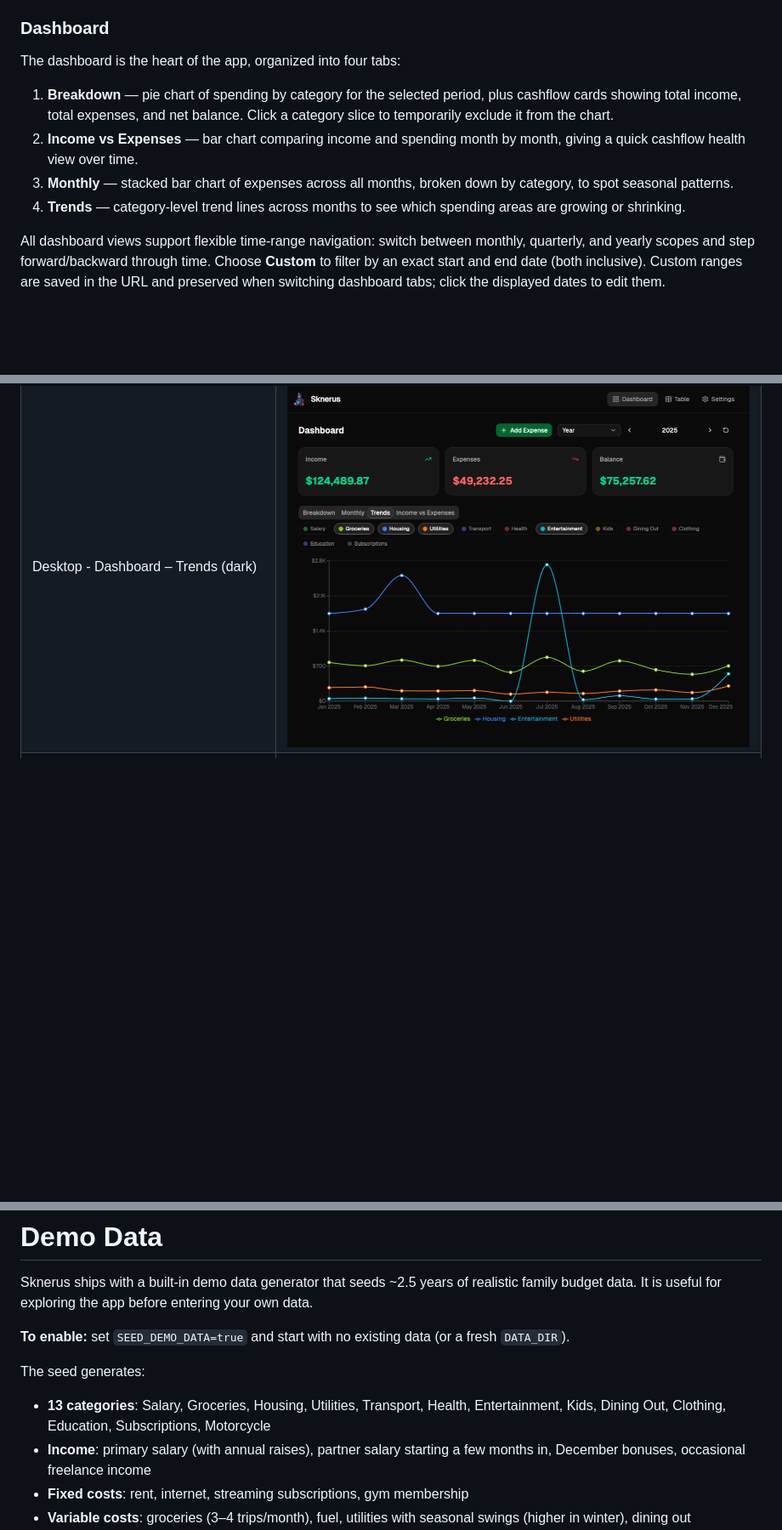
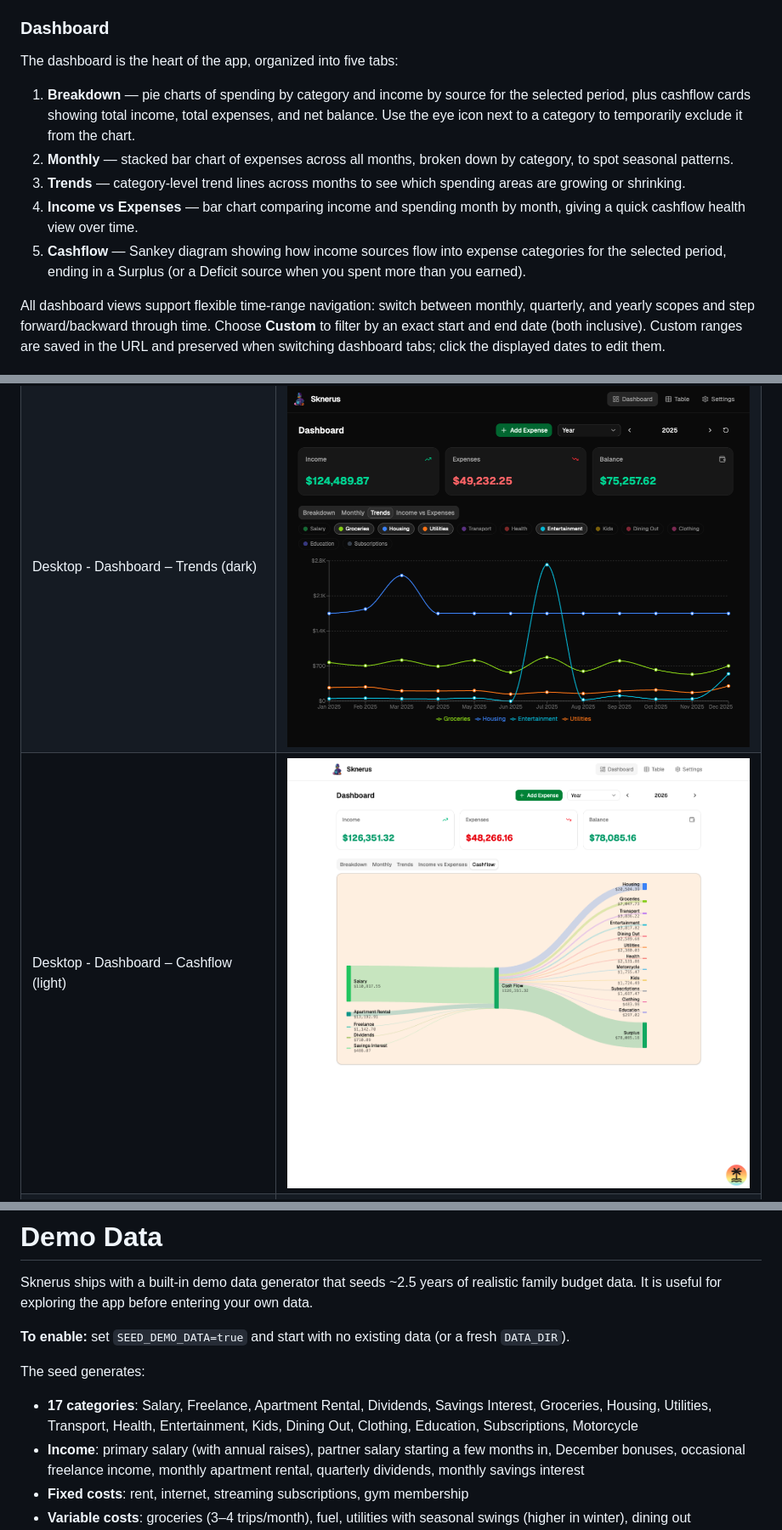
Before and after one commit to pnowy/sknerus, a Markdown page: README.md, 3 parts joined by grey strips. Shown at 85% size. GitHub-like rendering; pictures changed too: etc/desktop-dashboard-cashflow.png (added); folded sections open; blank space fills up the shorter version.

Commit message:
feat: cashflow sankey diagram (#105)

```diff
--- a/README.md
+++ b/README.md
@@ -66,12 +66,13 @@ It is still *not* a budgeting app. No accounts, no complex budgets, no bank sync
 
 ### Dashboard
 
-The dashboard is the heart of the app, organized into four tabs:
+The dashboard is the heart of the app, organized into five tabs:
 
-1. **Breakdown** — pie chart of spending by category for the selected period, plus cashflow cards showing total income, total expenses, and net balance. Click a category slice to temporarily exclude it from the chart.
-2. **Income vs Expenses** — bar chart comparing income and spending month by month, giving a quick cashflow health view over time.
-3. **Monthly** — stacked bar chart of expenses across all months, broken down by category, to spot seasonal patterns.
-4. **Trends** — category-level trend lines across months to see which spending areas are growing or shrinking.
+1. **Breakdown** — pie charts of spending by category and income by source for the selected period, plus cashflow cards showing total income, total expenses, and net balance. Use the eye icon next to a category to temporarily exclude it from the chart.
+2. **Monthly** — stacked bar chart of expenses across all months, broken down by category, to spot seasonal patterns.
+3. **Trends** — category-level trend lines across months to see which spending areas are growing or shrinking.
+4. **Income vs Expenses** — bar chart comparing income and spending month by month, giving a quick cashflow health view over time.
+5. **Cashflow** — Sankey diagram showing how income sources flow into expense categories for the selected period, ending in a Surplus (or a Deficit source when you spent more than you earned).
 
 All dashboard views support flexible time-range navigation: switch between monthly, quarterly, and yearly scopes and step forward/backward through time. Choose **Custom** to filter by an exact start and end date (both inclusive). Custom ranges are saved in the URL and preserved when switching dashboard tabs; click the displayed dates to edit them.
 
@@ -124,6 +125,7 @@ Track per-vehicle costs alongside your regular expenses. Once enabled, a **Vehic
 | Desktop - Dashboard – Income vs Expenses (dark) | ![](./etc/desktop-dashboard-income-vs-expenses.png) |
 | Desktop - Dashboard – Monthly (light)           | ![](./etc/desktop-dashboard-monthly.png)            |
 | Desktop - Dashboard – Trends (dark)             | ![](./etc/desktop-dashboard-trends.png)             |
+| Desktop - Dashboard – Cashflow (light)          | ![](./etc/desktop-dashboard-cashflow.png)           |
 | Mobile - Table view                             | ![](./etc/mobile-table.png)                         |
 | Desktop - Table View                            | ![](./etc/desktop-table-view.png)                   |
 | Desktop - Table View (group by category)        | ![](./etc/desktop-table-grouped.png)                |
@@ -270,8 +272,8 @@ Sknerus ships with a built-in demo data generator that seeds ~2.5 years of reali
 
 The seed generates:
 
-- **13 categories**: Salary, Groceries, Housing, Utilities, Transport, Health, Entertainment, Kids, Dining Out, Clothing, Education, Subscriptions, Motorcycle
-- **Income**: primary salary (with annual raises), partner salary starting a few months in, December bonuses, occasional freelance income
+- **17 categories**: Salary, Freelance, Apartment Rental, Dividends, Savings Interest, Groceries, Housing, Utilities, Transport, Health, Entertainment, Kids, Dining Out, Clothing, Education, Subscriptions, Motorcycle
+- **Income**: primary salary (with annual raises), partner salary starting a few months in, December bonuses, occasional freelance income, monthly apartment rental, quarterly dividends, monthly savings interest
 - **Fixed costs**: rent, internet, streaming subscriptions, gym membership
 - **Variable costs**: groceries (3–4 trips/month), fuel, utilities with seasonal swings (higher in winter), dining out
 - **Seasonal patterns**: clothing peaks in spring/autumn, summer vacation in July, Christmas spending in December, school supplies in August/September
```
Also changed, not shown: other parts of README.md (+1 -1 lines), 7 other files.
